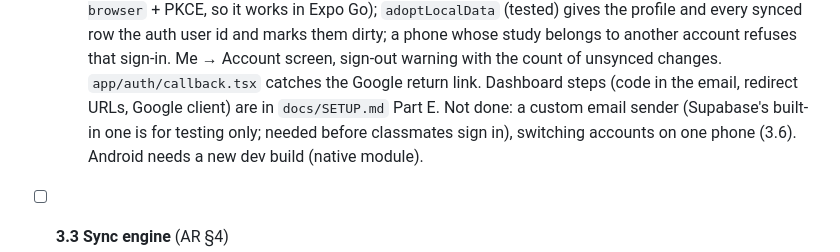
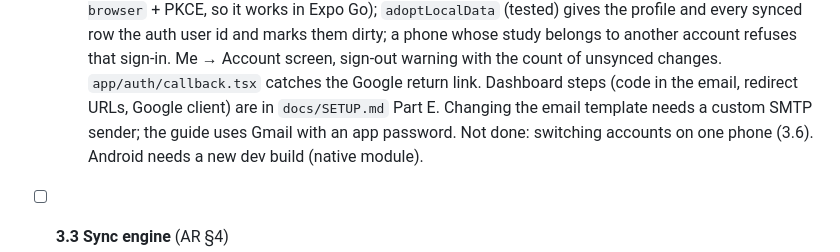
Before and after one commit to lolesterrr/DOZI, a Markdown page: docs/ROADMAP.md, the part around the change. Drawn GitHub-style.

```diff
--- a/docs/ROADMAP.md
+++ b/docs/ROADMAP.md
@@ -753,8 +753,8 @@ How to use this file:
     phone whose study belongs to another account refuses that sign-in. Me → Account screen,
     sign-out warning with the count of unsynced changes. `app/auth/callback.tsx` catches the
     Google return link. Dashboard steps (code in the email, redirect URLs, Google client) are in
-    `docs/SETUP.md` Part E. Not done: a custom email sender (Supabase's built-in one is for
-    testing only; needed before classmates sign in), switching accounts on one phone (3.6).
+    `docs/SETUP.md` Part E. Changing the email template needs a custom SMTP sender; the guide uses Gmail with an app
+    password. Not done: switching accounts on one phone (3.6).
     Android needs a new dev build (native module).
 
 - [ ] **3.3 Sync engine** (AR §4)
```
Also changed, not shown: docs/SETUP.md (+23 -10 lines).
